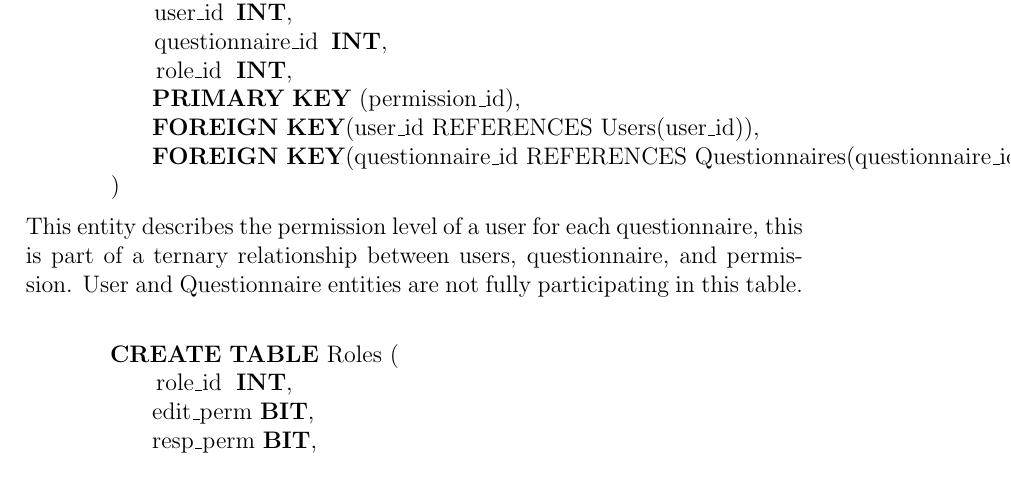
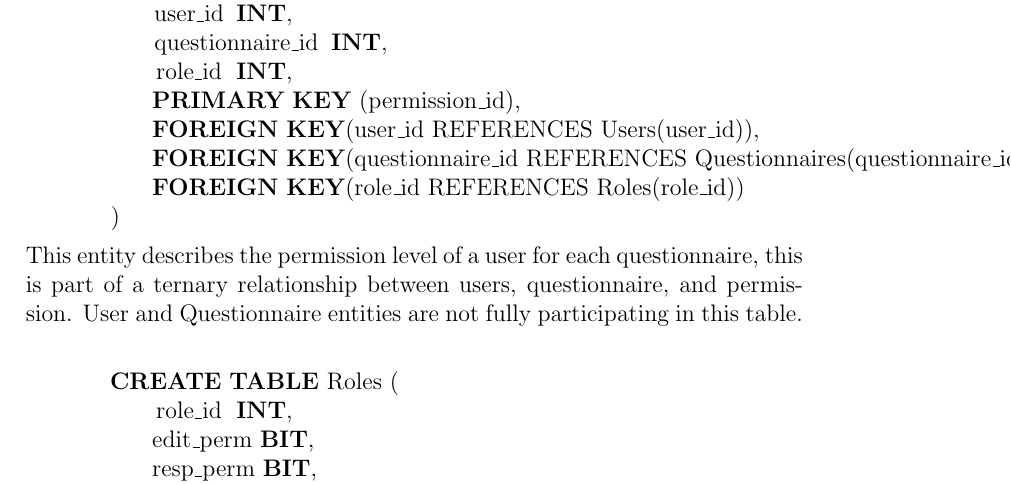
Before and after one commit to fedorenkood/csds341, a LaTeX document (writeup/intro.tex): part of page 3 of 5, cut so that both start at the same text. Compiled offline with pdfLaTeX.

Commit message:
Permissions table was missing a foreign key

```diff
--- a/writeup/intro.tex
+++ b/writeup/intro.tex
@@ -97,7 +97,8 @@
             role_id INT,
             PRIMARY KEY (permission_id),
             FOREIGN KEY(user_id REFERENCES Users(user_id)),
-            FOREIGN KEY(questionnaire_id REFERENCES Questionnaires(questionnaire_id))
+            FOREIGN KEY(questionnaire_id REFERENCES Questionnaires(questionnaire_id)),
+            FOREIGN KEY(role_id REFERENCES Roles(role_id))
         )
     \end{lstlisting}
     This entity describes the permission level of a user for each
```
